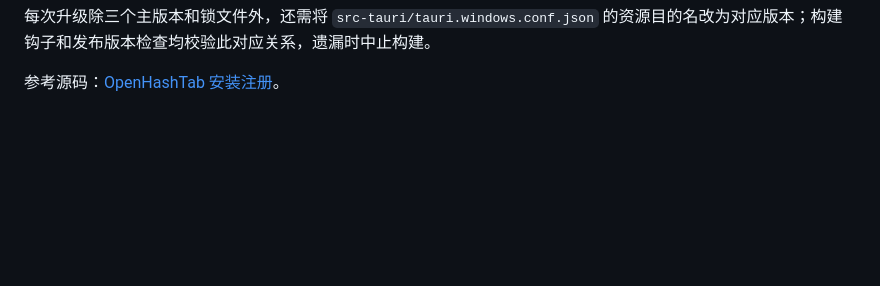
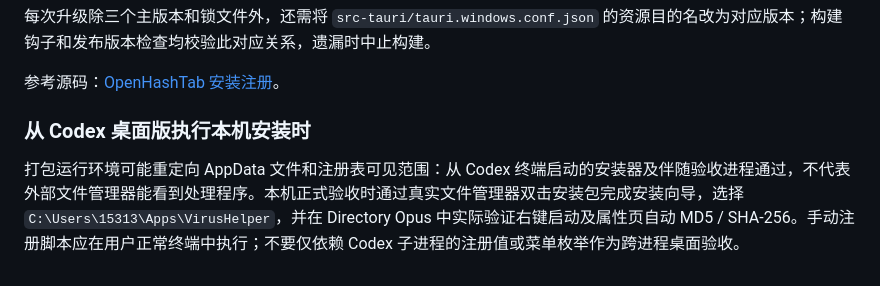
Before and after one commit to breaking153/VirusHelper, a Markdown page: docs/release-and-context-menu.md, the part around the change. Drawn GitHub-style; blank space fills up the shorter version.

```diff
--- a/docs/release-and-context-menu.md
+++ b/docs/release-and-context-menu.md
@@ -59,3 +59,7 @@ cargo run -p windows-shell --example verify_registration -- 'C:\absolute\test.tx
 每次升级除三个主版本和锁文件外，还需将 `src-tauri/tauri.windows.conf.json` 的资源目的名改为对应版本；构建钩子和发布版本检查均校验此对应关系，遗漏时中止构建。
 
 参考源码：[OpenHashTab 安装注册](https://github.com/liudonghua123/open-hashtab/blob/main/Setup/Package.wxs)。
+
+### 从 Codex 桌面版执行本机安装时
+
+打包运行环境可能重定向 AppData 文件和注册表可见范围：从 Codex 终端启动的安装器及伴随验收进程通过，不代表外部文件管理器能看到处理程序。本机正式验收时通过真实文件管理器双击安装包完成安装向导，选择 `C:\Users\15313\Apps\VirusHelper`，并在 Directory Opus 中实际验证右键启动及属性页自动 MD5 / SHA-256。手动注册脚本应在用户正常终端中执行；不要仅依赖 Codex 子进程的注册值或菜单枚举作为跨进程桌面验收。
```
Also changed, not shown: docs/verification.md (+10 -0 lines).
